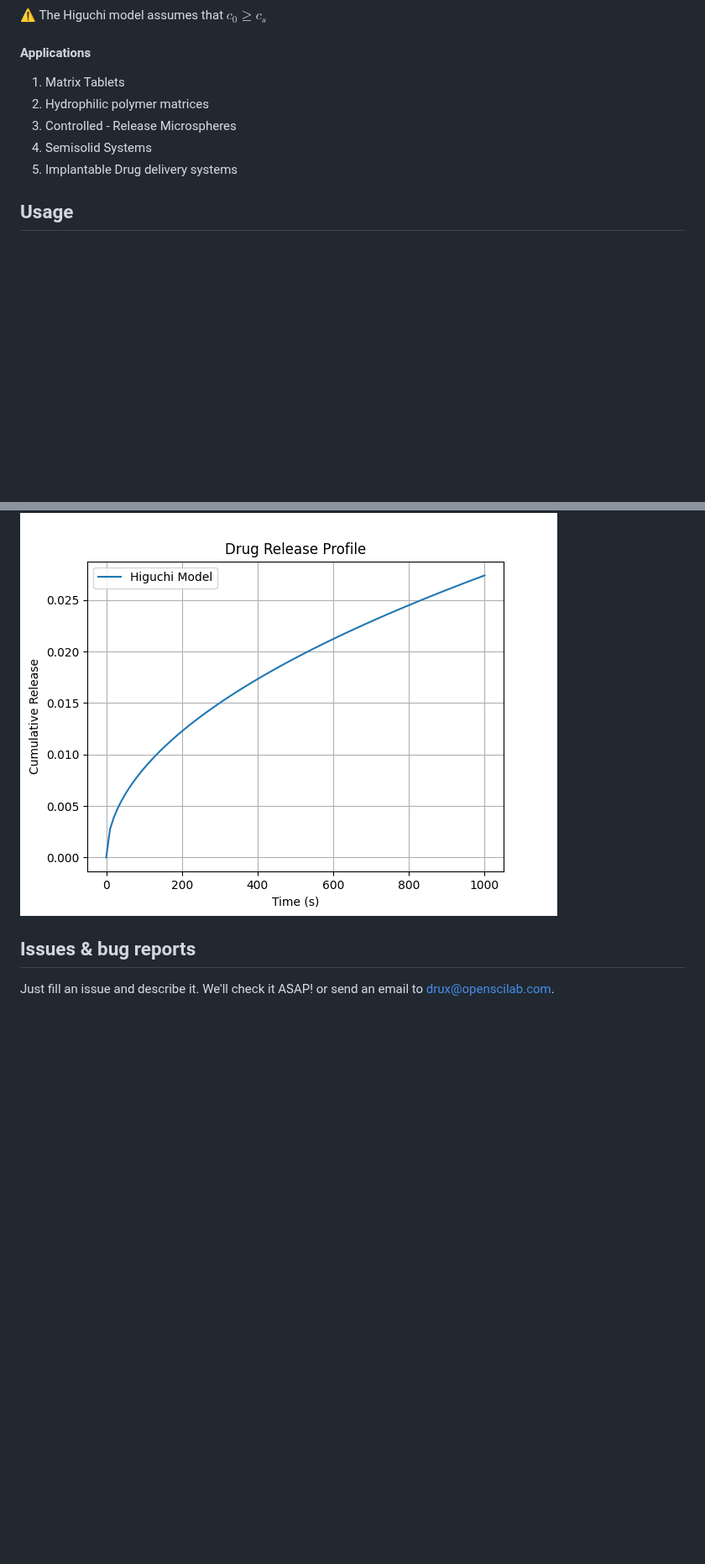
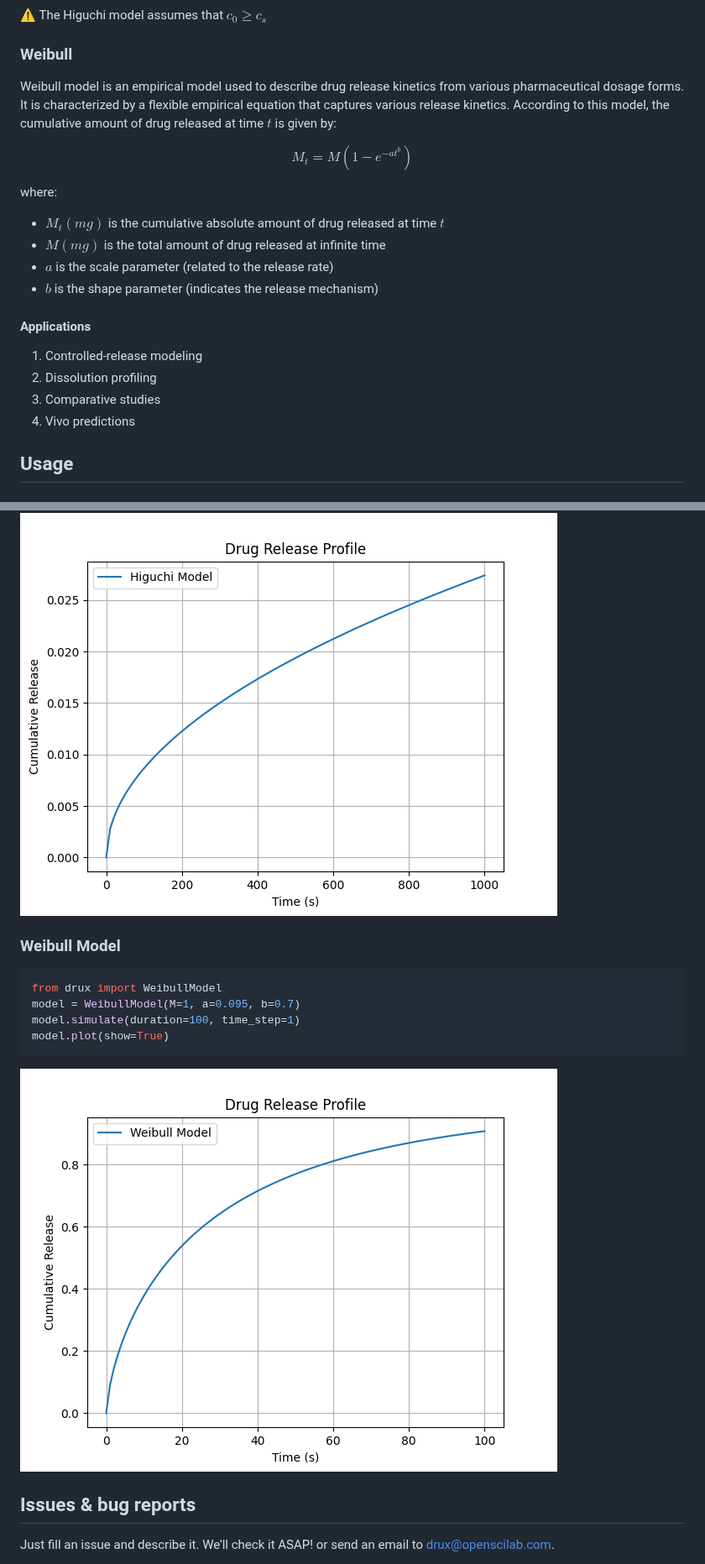
Before and after one commit to openscilab/drux, a Markdown page: README.md, 2 parts joined by grey strips. Shown at 84% size. Rendered like a GitHub page; pictures changed too: otherfiles/weibull_plot.png (added); blank space fills up the shorter version.

Commit message:
add weibull to readme

````diff
--- a/README.md
+++ b/README.md
@@ -121,12 +121,26 @@ where:
 - $c_s (\frac{mg}{cm^3})$ is the solubility of the drug in the polymer (carrier)
 
 ⚠️ The Higuchi model assumes that $c_0 \ge c_s$
+
+### Weibull
+Weibull model is an empirical model used to describe drug release kinetics from various pharmaceutical dosage forms. It is characterized by a flexible empirical equation that captures various release kinetics.
+According to this model, the cumulative amount of drug released at time $t$ is given by:
+
+$$
+M_t = M \left(1 - e^{-at^b}\right)
+$$
+
+where:
+- $M_t (mg)$ is the cumulative absolute amount of drug released at time $t$
+- $M (mg)$ is the total amount of drug released at infinite time
+- $a$ is the scale parameter (related to the release rate)
+- $b$ is the shape parameter (indicates the release mechanism)
+
 #### Applications
-1. Matrix Tablets
-2. Hydrophilic polymer matrices
-3. Controlled - Release Microspheres
-4. Semisolid Systems
-5. Implantable Drug delivery systems
+1. Controlled-release modeling
+2. Dissolution profiling
+3. Comparative studies
+4. Vivo predictions
 
 ## Usage
 ### Zero-Order Model
@@ -156,6 +170,16 @@ model.plot(show=True)
 ```
 <img src="https://github.com/openscilab/drux/raw/main/otherfiles/higuchi_plot.png" alt="Higuchi Plot">
 
+### Weibull Model
+
+```python
+from drux import WeibullModel
+model = WeibullModel(M=1, a=0.095, b=0.7)
+model.simulate(duration=100, time_step=1)
+model.plot(show=True)
+```
+<img src="./otherfiles/weibull_plot.png" alt="Weibull Plot">
+
 ## Issues & bug reports
 
 Just fill an issue and describe it. We'll check it ASAP! or send an email to [drux@openscilab.com](mailto:drux@openscilab.com "drux@openscilab.com").
````
Also changed, not shown: other parts of README.md (+1 -1 lines).
